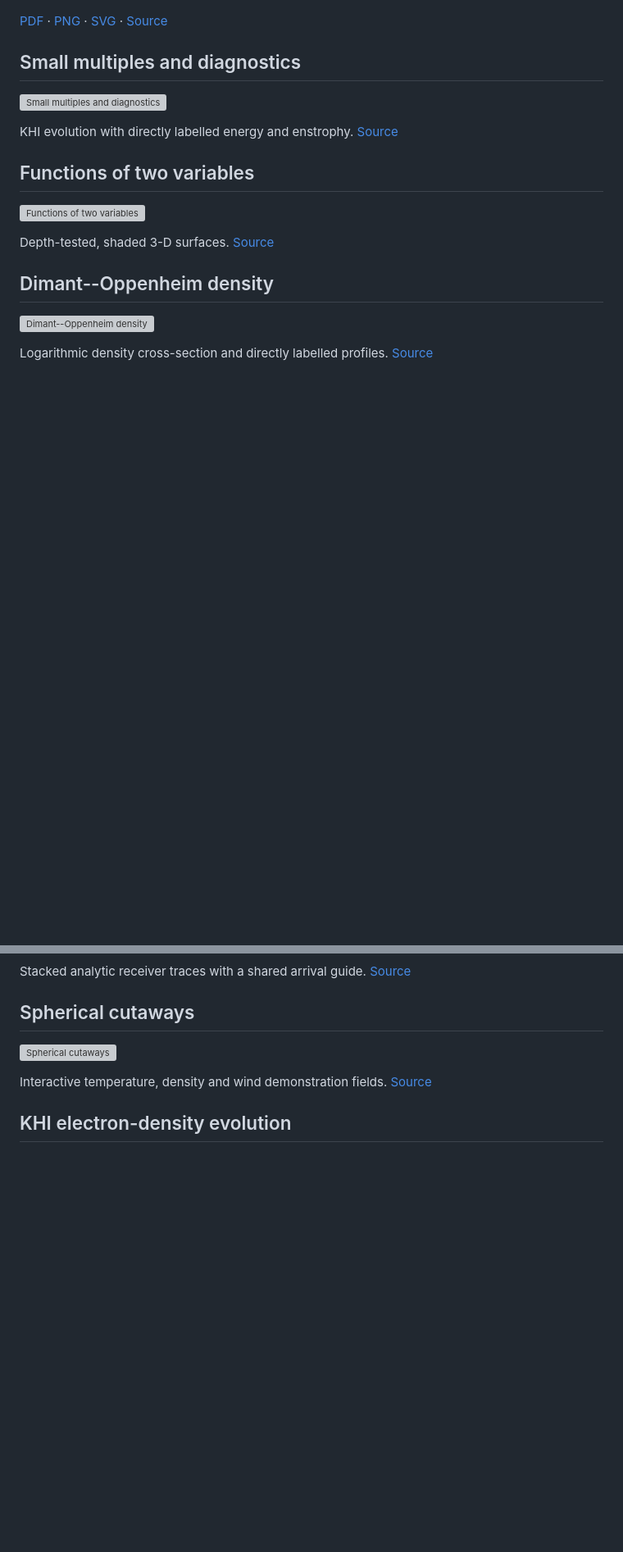
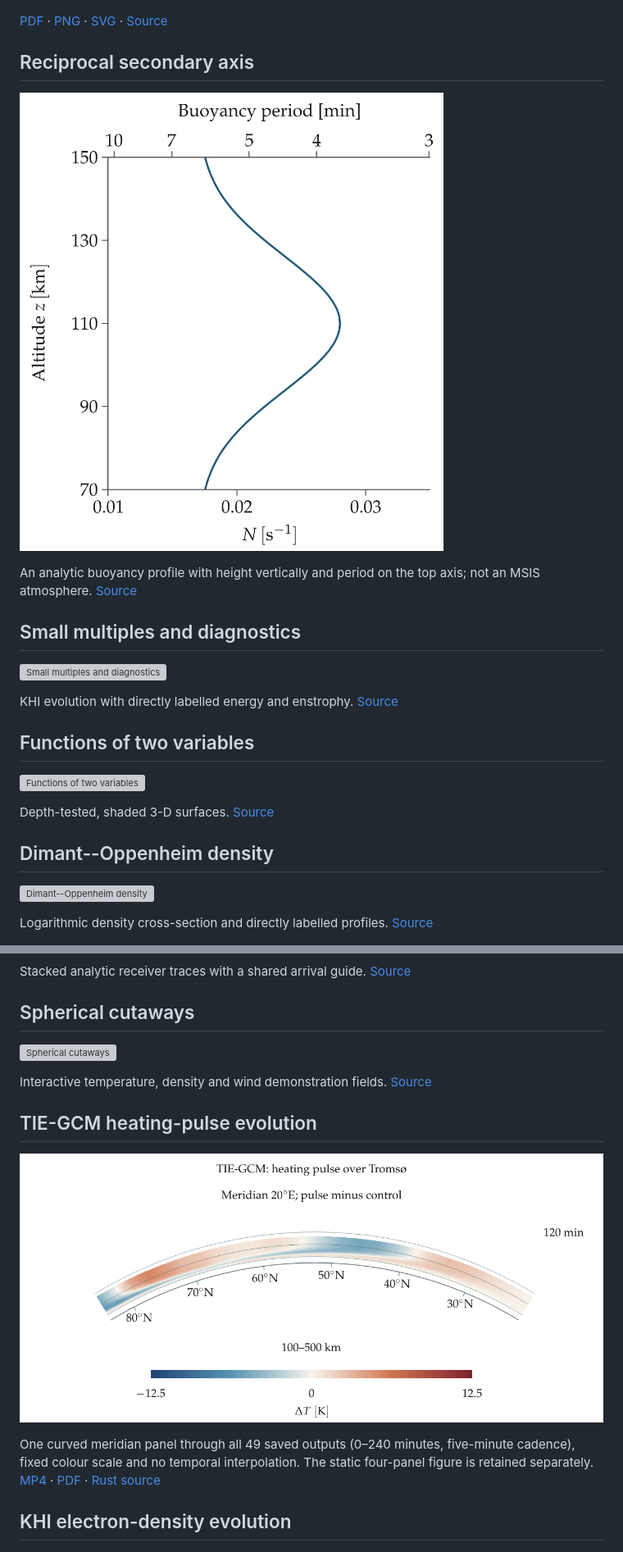
Before and after one commit to jvierine/rustplotlib, a Markdown page: gallery/README.md, 2 parts joined by grey strips. Shown: that part at 82% size. GitHub-like rendering; pictures changed too: gallery/tiegcm_animation.png (added); blank space fills up the shorter version; grey boxes are pictures that could not be loaded.

Commit message:
Add a one-panel TIE-GCM animation alongside the static example

```diff
--- a/gallery/README.md
+++ b/gallery/README.md
@@ -66,6 +66,12 @@ Linear, signed-asinh and logarithmic magnitude views.
 ![Desktop half-window](desktop.png)
 
 [PDF](desktop.pdf) · [PNG](desktop.png) · [SVG](desktop.svg) · [Source](../examples/gallery.rs)
+
+## Reciprocal secondary axis
+
+![Reciprocal secondary axis](secondary_axis.png)
+
+An analytic buoyancy profile with height vertically and period on the top axis; not an MSIS atmosphere. [Source](../examples/secondary_axis.rs)
 
 ## Small multiples and diagnostics
 
@@ -145,6 +151,12 @@ Stacked analytic receiver traces with a shared arrival guide. [Source](../exampl
 
 Interactive temperature, density and wind demonstration fields. [Source](../examples/atmosphere.rs)
 
+## TIE-GCM heating-pulse evolution
+
+![TIE-GCM heating-pulse evolution](tiegcm_animation.png)
+
+One curved meridian panel through all 49 saved outputs (0–240 minutes, five-minute cadence), fixed colour scale and no temporal interpolation. The static four-panel figure is retained separately. [MP4](tiegcm_animation.mp4) · [PDF](tiegcm_animation.pdf) · [Rust source](../examples/tiegcm_animation.rs)
+
 ## KHI electron-density evolution
 
 ![KHI electron-density evolution](syisr_khi_density.png)
```
Also changed, not shown: other parts of gallery/README.md (+1 -1 lines), README.md (+5 -0 lines), examples/tiegcm_animation.md (added, +15 -0 lines), gallery/tiegcm_animation.gif (added), 6 other files.
